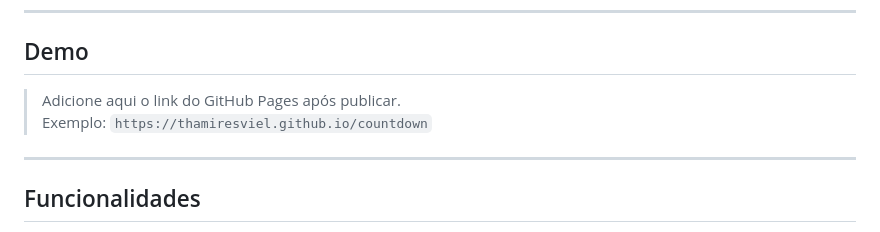
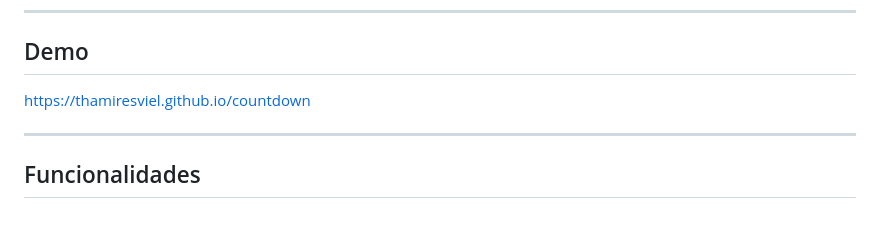
Before and after one commit to thamiresviel/countdown, a Markdown page: README.MD, the part around the change. Rendered like a GitHub page.

```diff
--- a/README.MD
+++ b/README.MD
@@ -45,8 +45,7 @@ O projeto foi construído com foco didático: cada decisão de código está com
 
 ## Demo
 
-> Adicione aqui o link do GitHub Pages após publicar.
-> Exemplo: `https://thamiresviel.github.io/countdown`
+https://thamiresviel.github.io/countdown
 
 ---
 
```
